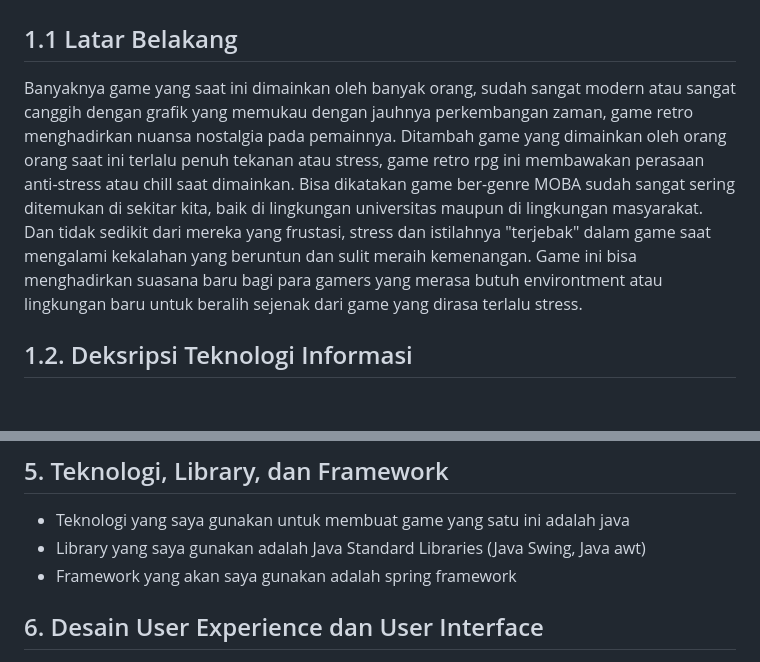
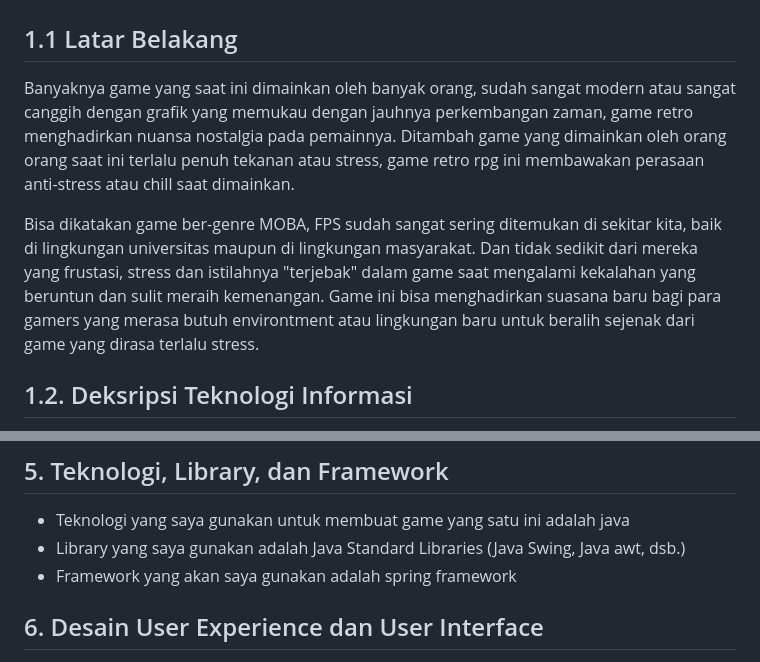
Before and after one commit to fadligg/fadligg.github.io, a Markdown page: JobInterview.md, 2 parts joined by grey strips. Rendered like a GitHub page; blank space fills up the shorter version.

```diff
--- a/JobInterview.md
+++ b/JobInterview.md
@@ -1,7 +1,7 @@
 # Game "Jack In The Woods"
 ## 1.1 Latar Belakang
-  Banyaknya game yang saat ini dimainkan oleh banyak orang, sudah sangat modern atau sangat canggih dengan grafik yang memukau dengan jauhnya perkembangan zaman, game retro menghadirkan nuansa nostalgia pada pemainnya. Ditambah game yang dimainkan oleh orang orang saat ini terlalu penuh tekanan atau stress, game retro rpg ini membawakan perasaan anti-stress atau chill saat dimainkan.
-  Bisa dikatakan game ber-genre MOBA sudah sangat sering ditemukan di sekitar kita, baik di lingkungan universitas maupun di lingkungan masyarakat. Dan tidak sedikit dari mereka yang frustasi, stress dan istilahnya "terjebak" dalam game saat mengalami kekalahan yang beruntun dan sulit meraih kemenangan. Game ini bisa menghadirkan suasana baru bagi para gamers yang merasa butuh environtment atau lingkungan baru untuk beralih sejenak dari game yang dirasa terlalu stress.
+  <p> Banyaknya game yang saat ini dimainkan oleh banyak orang, sudah sangat modern atau sangat canggih dengan grafik yang memukau dengan jauhnya perkembangan zaman, game retro menghadirkan nuansa nostalgia pada pemainnya. Ditambah game yang dimainkan oleh orang orang saat ini terlalu penuh tekanan atau stress, game retro rpg ini membawakan perasaan anti-stress atau chill saat dimainkan. </p>
+ <p> Bisa dikatakan game ber-genre MOBA, FPS sudah sangat sering ditemukan di sekitar kita, baik di lingkungan universitas maupun di lingkungan masyarakat. Dan tidak sedikit dari mereka yang frustasi, stress dan istilahnya "terjebak" dalam game saat mengalami kekalahan yang beruntun dan sulit meraih kemenangan. Game ini bisa menghadirkan suasana baru bagi para gamers yang merasa butuh environtment atau lingkungan baru untuk beralih sejenak dari game yang dirasa terlalu stress.</p>
 
 ## 1.2. Deksripsi Teknologi Informasi
   Game "Jack In The Woods" ini merupakan game retro rpg yang membawakan perasaan chill saat bermain dengan experience
@@ -104,7 +104,7 @@ object_tile{
 
 ## 5. Teknologi, Library, dan Framework
 - Teknologi yang saya gunakan untuk membuat game yang satu ini adalah java
-- Library yang saya gunakan adalah Java Standard Libraries (Java Swing, Java awt)
+- Library yang saya gunakan adalah Java Standard Libraries (Java Swing, Java awt, dsb.)
 - Framework yang akan saya gunakan adalah spring framework
 
 ## 6. Desain User Experience dan User Interface
```
